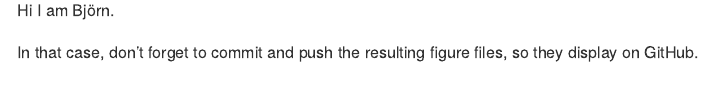
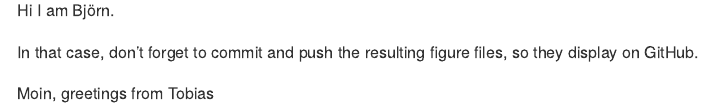
Before and after one commit to BjoernFricke/workshop-day2, an R Markdown document (README.Rmd): the page in a window 1100 px wide, from 1040 px down. The pictures show the output file README.md that the author committed with the source, drawn offline in the style of GitHub.

Commit message:
greetings inserted

```diff
--- a/README.Rmd
+++ b/README.Rmd
@@ -35,3 +35,5 @@ plot(pressure)
 Hi I am Björn.
 
 In that case, don't forget to commit and push the resulting figure files, so they display on GitHub.
+
+Moin, greetings from Tobias
```
Also changed, not shown: README.md, README_files/figure-gfm/pressure-1.png.
